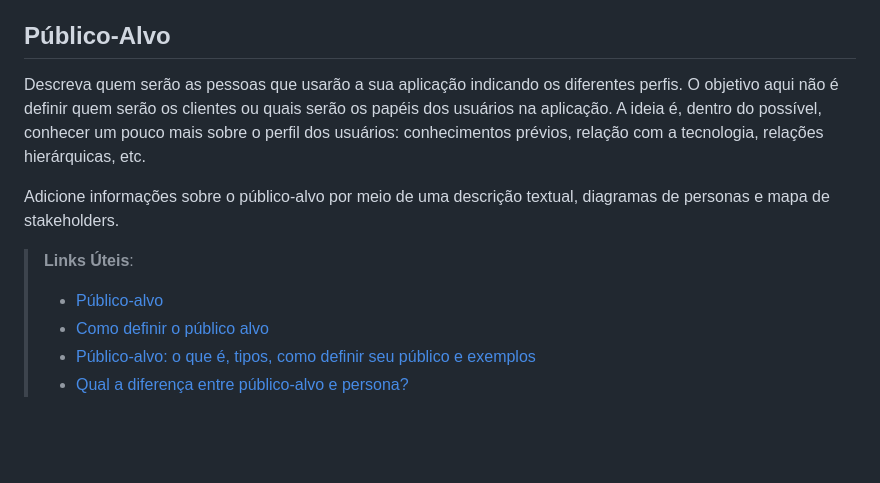
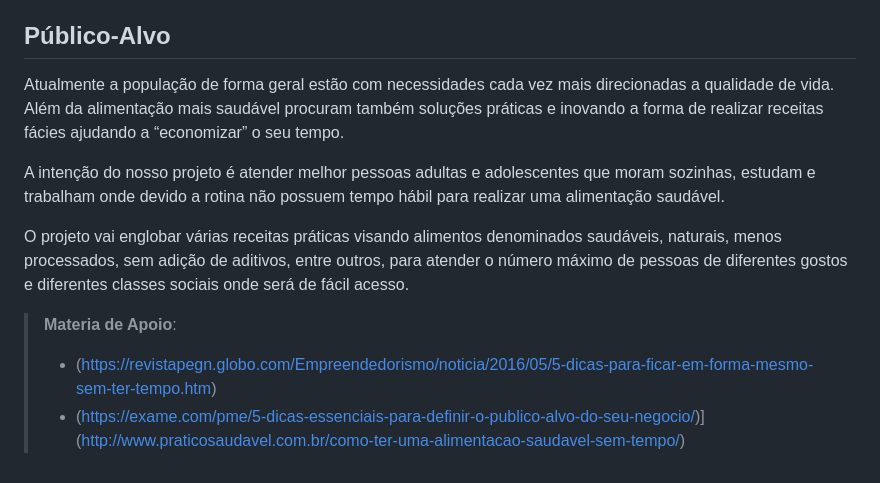
Before and after one commit to ICEI-PUC-Minas-PMV-SI/pmv-si-2023-2-pe1-t1-gastrocode-pmv, a Markdown page: docs/context.md, the part around the change. Rendered like a GitHub page; blank space fills up the shorter version.

Commit message:
Update context.md
Implementação das definições de público alvo #5

```diff
--- a/docs/context.md
+++ b/docs/context.md
@@ -43,13 +43,12 @@ O grupo de trabalho pode fazer uso de questionários, entrevistas e dados estat
 
 ## Público-Alvo
 
-Descreva quem serão as pessoas que usarão a sua aplicação indicando os diferentes perfis. O objetivo aqui não é definir quem serão os clientes ou quais serão os papéis dos usuários na aplicação. A ideia é, dentro do possível, conhecer um pouco mais sobre o perfil dos usuários: conhecimentos prévios, relação com a tecnologia, relações
-hierárquicas, etc.
+Atualmente a população de forma geral estão com necessidades cada vez mais direcionadas a qualidade de vida. Além da alimentação mais saudável procuram também soluções práticas e inovando a forma de realizar receitas fácies ajudando a “economizar” o seu tempo.
 
-Adicione informações sobre o público-alvo por meio de uma descrição textual, diagramas de personas e mapa de stakeholders.
+A intenção do nosso projeto é atender melhor pessoas adultas e adolescentes que moram sozinhas, estudam e trabalham onde devido a rotina não possuem tempo hábil para realizar uma alimentação saudável.
 
-> **Links Úteis**:
-> - [Público-alvo](https://blog.hotmart.com/pt-br/publico-alvo/)
-> - [Como definir o público alvo](https://exame.com/pme/5-dicas-essenciais-para-definir-o-publico-alvo-do-seu-negocio/)
-> - [Público-alvo: o que é, tipos, como definir seu público e exemplos](https://klickpages.com.br/blog/publico-alvo-o-que-e/)
-> - [Qual a diferença entre público-alvo e persona?](https://rockcontent.com/blog/diferenca-publico-alvo-e-persona/)
+O projeto vai englobar várias receitas práticas visando alimentos denominados saudáveis, naturais, menos processados, sem adição de aditivos, entre outros, para atender o número máximo de pessoas de diferentes gostos e diferentes classes sociais onde será de fácil acesso.
+
+> **Materia de Apoio**:
+> -  (https://revistapegn.globo.com/Empreendedorismo/noticia/2016/05/5-dicas-para-ficar-em-forma-mesmo-sem-ter-tempo.htm)
+> - (https://exame.com/pme/5-dicas-essenciais-para-definir-o-publico-alvo-do-seu-negocio/)](http://www.praticosaudavel.com.br/como-ter-uma-alimentacao-saudavel-sem-tempo/)
```
